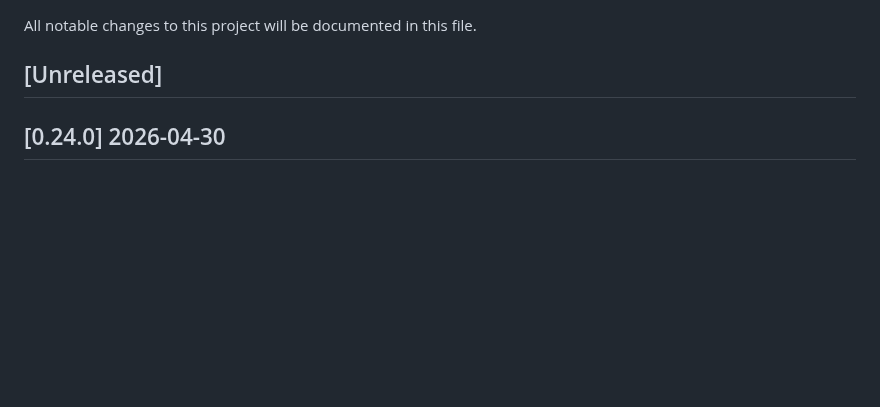
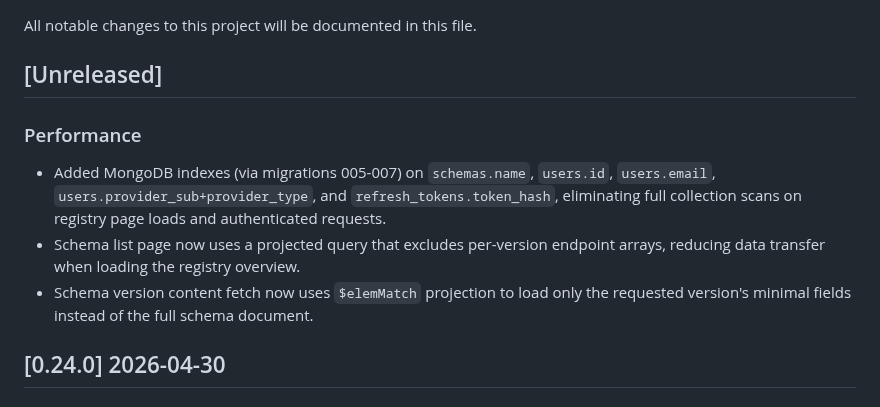
Before and after one commit to dghilardi/lekton, a Markdown page: CHANGELOG.md, the part around the change. GitHub-like rendering; blank space fills up the shorter version.

Commit message:
chore: update CHANGELOG for registry performance optimizations
Co-Authored-By: Claude Sonnet 4.6 <noreply@anthropic.com>
Signed-off-by: Davide Ghilardi <ghilardi.davide@gmail.com>

```diff
--- a/CHANGELOG.md
+++ b/CHANGELOG.md
@@ -3,6 +3,11 @@
 All notable changes to this project will be documented in this file.
 
 ## [Unreleased]
+
+### Performance
+- Added MongoDB indexes (via migrations 005-007) on `schemas.name`, `users.id`, `users.email`, `users.provider_sub+provider_type`, and `refresh_tokens.token_hash`, eliminating full collection scans on registry page loads and authenticated requests.
+- Schema list page now uses a projected query that excludes per-version endpoint arrays, reducing data transfer when loading the registry overview.
+- Schema version content fetch now uses `$elemMatch` projection to load only the requested version's minimal fields instead of the full schema document.
 
 ## [0.24.0] 2026-04-30
 
```
